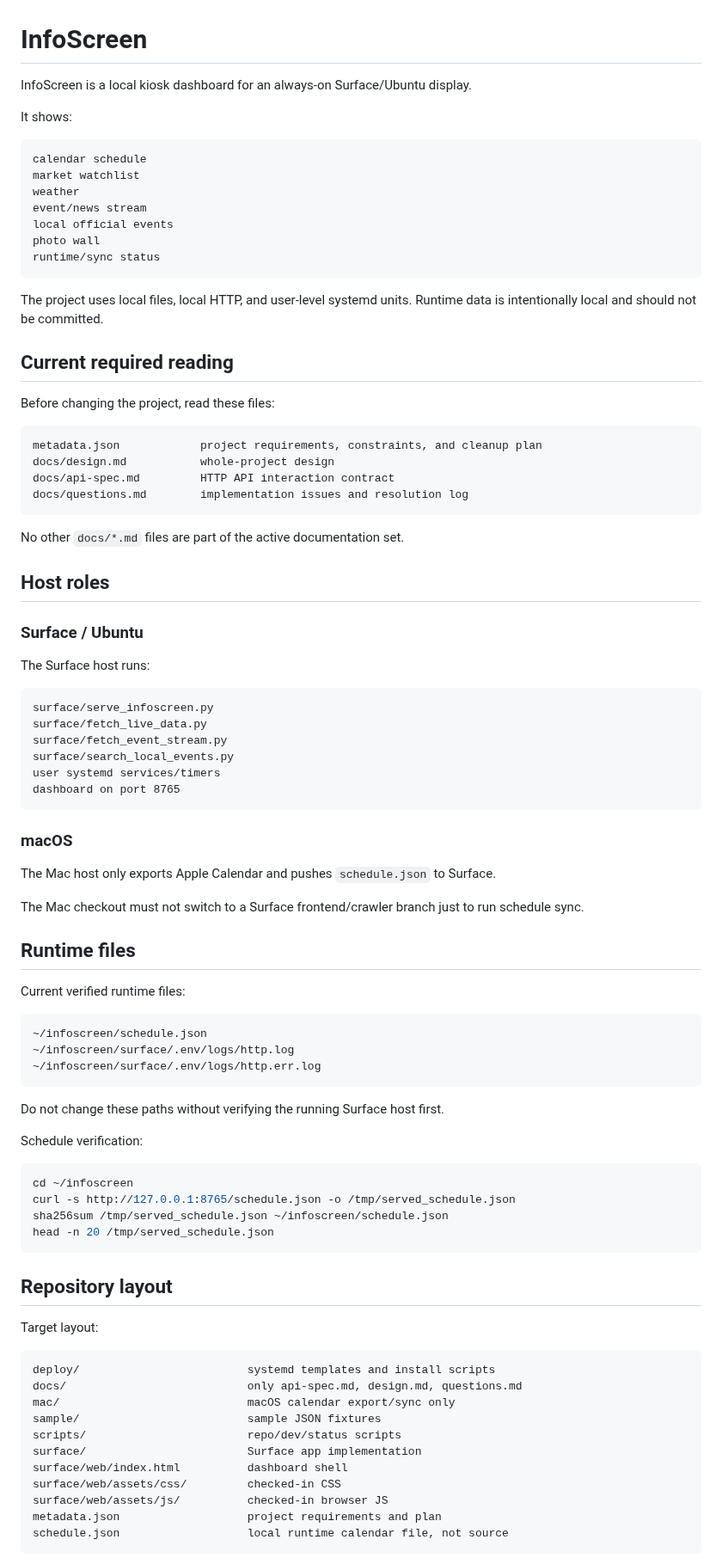
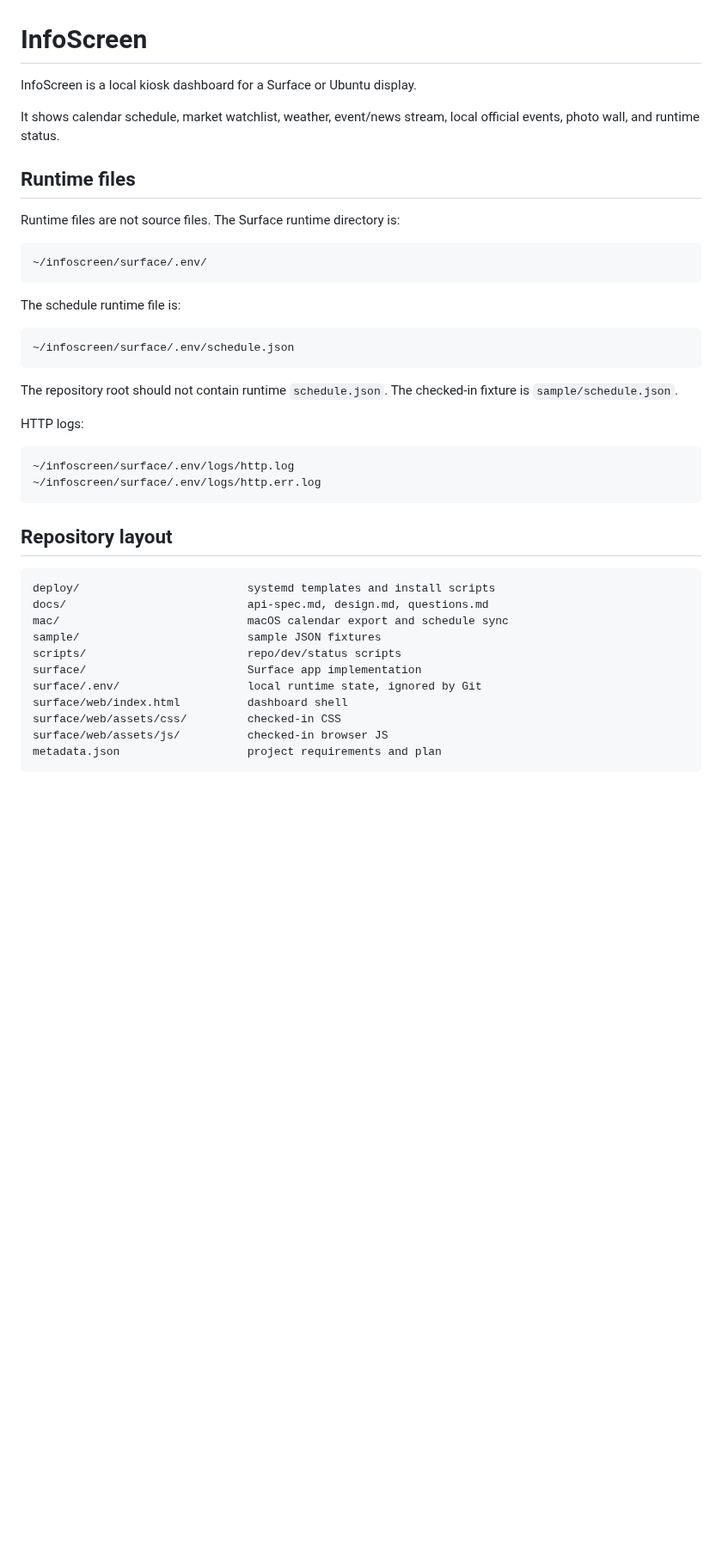
Before and after one commit to renchili/infoScreen, a Markdown page: README.md, the part around one of its changes. Shown at 86% size. GitHub-like rendering; blank space fills up the shorter version.

Commit message:
docs: use runtime schedule path in README

````diff
--- a/README.md
+++ b/README.md
@@ -1,91 +1,45 @@
 # InfoScreen
 
-InfoScreen is a local kiosk dashboard for an always-on Surface/Ubuntu display.
+InfoScreen is a local kiosk dashboard for a Surface or Ubuntu display.
 
-It shows:
-
-```text
-calendar schedule
-market watchlist
-weather
-event/news stream
-local official events
-photo wall
-runtime/sync status
-```
-
-The project uses local files, local HTTP, and user-level systemd units. Runtime data is intentionally local and should not be committed.
-
-## Current required reading
-
-Before changing the project, read these files:
-
-```text
-metadata.json            project requirements, constraints, and cleanup plan
-docs/design.md           whole-project design
-docs/api-spec.md         HTTP API interaction contract
-docs/questions.md        implementation issues and resolution log
-```
-
-No other `docs/*.md` files are part of the active documentation set.
-
-## Host roles
-
-### Surface / Ubuntu
-
-The Surface host runs:
-
-```text
-surface/serve_infoscreen.py
-surface/fetch_live_data.py
-surface/fetch_event_stream.py
-surface/search_local_events.py
-user systemd services/timers
-dashboard on port 8765
-```
-
-### macOS
-
-The Mac host only exports Apple Calendar and pushes `schedule.json` to Surface.
-
-The Mac checkout must not switch to a Surface frontend/crawler branch just to run schedule sync.
+It shows calendar schedule, market watchlist, weather, event/news stream, local official events, photo wall, and runtime status.
 
 ## Runtime files
 
-Current verified runtime files:
+Runtime files are not source files. The Surface runtime directory is:
 
 ```text
-~/infoscreen/schedule.json
+~/infoscreen/surface/.env/
+```
+
+The schedule runtime file is:
+
+```text
+~/infoscreen/surface/.env/schedule.json
+```
+
+The repository root should not contain runtime `schedule.json`. The checked-in fixture is `sample/schedule.json`.
+
+HTTP logs:
+
+```text
 ~/infoscreen/surface/.env/logs/http.log
 ~/infoscreen/surface/.env/logs/http.err.log
 ```
 
-Do not change these paths without verifying the running Surface host first.
-
-Schedule verification:
-
-```bash
-cd ~/infoscreen
-curl -s http://127.0.0.1:8765/schedule.json -o /tmp/served_schedule.json
-sha256sum /tmp/served_schedule.json ~/infoscreen/schedule.json
-head -n 20 /tmp/served_schedule.json
-```
-
 ## Repository layout
-
-Target layout:
 
 ```text
 deploy/                         systemd templates and install scripts
-docs/                           only api-spec.md, design.md, questions.md
-mac/                            macOS calendar export/sync only
+docs/                           api-spec.md, design.md, questions.md
+mac/                            macOS calendar export and schedule sync
 sample/                         sample JSON fixtures
 scripts/                        repo/dev/status scripts
 surface/                        Surface app implementation
+surface/.env/                   local runtime state, ignored by Git
 surface/web/index.html          dashboard shell
 surface/web/assets/css/         checked-in CSS
 surface/web/assets/js/          checked-in browser JS
 metadata.json                   project requirements and plan
-schedule.json                   local runtime calendar file, not source
 ```
 
````
Also changed, not shown: other parts of README.md (+28 -219 lines).
